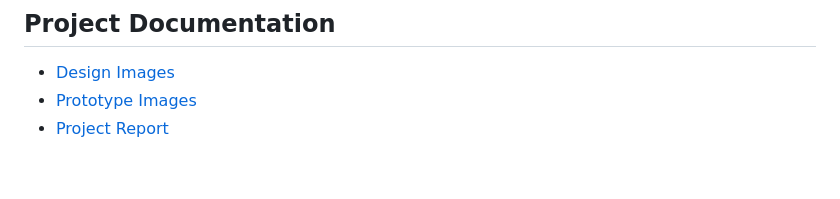
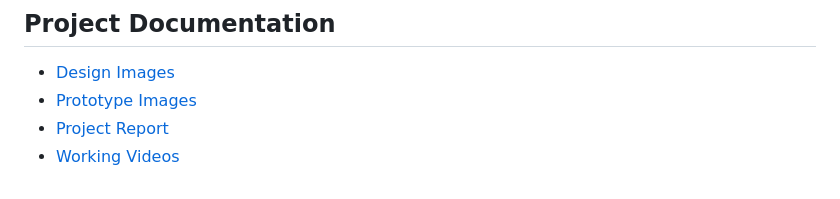
Before and after one commit to christa2612/Robotics-Projects, a Markdown page: Cardboard-6DOF-Robotic-Arm/README.md, the part around the change. Rendered like a GitHub page.

```diff
--- a/Cardboard-6DOF-Robotic-Arm/README.md
+++ b/Cardboard-6DOF-Robotic-Arm/README.md
@@ -122,3 +122,4 @@ Possible improvements include:
 - [Design Images](Design/)
 - [Prototype Images](Prototype/)
 - [Project Report](Report/)
+- [Working Videos](Workingvideos/)
```
